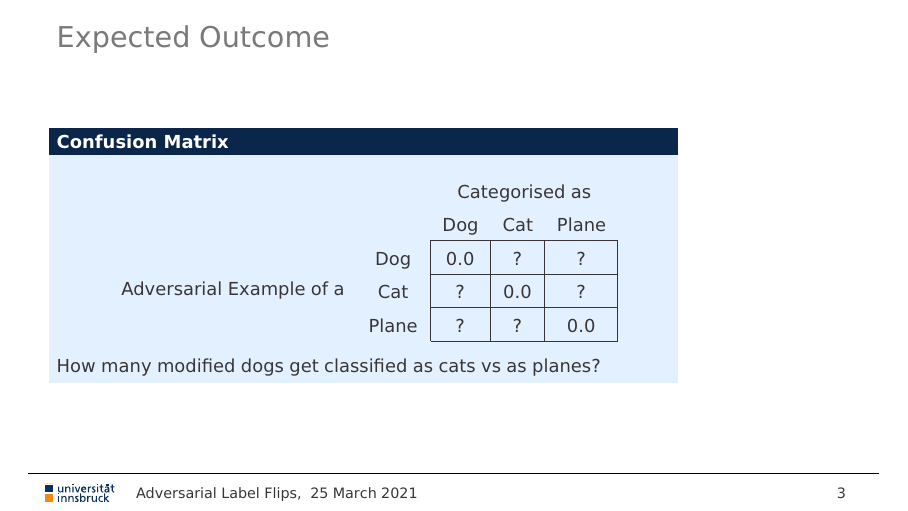
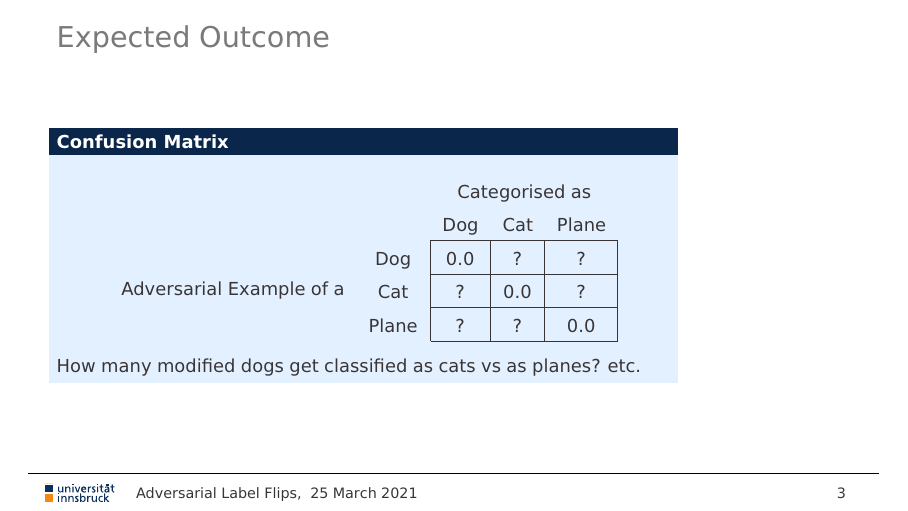
Before and after one commit to matthiasdellago/AdversarialLabelFlips, LaTeX slides (Expected outcome presentation/presentation.tex): page 4 of 7. Compiled offline with pdfLaTeX.

Commit message:
tiny fix

```diff
--- a/Expected outcome presentation/presentation.tex
+++ b/Expected outcome presentation/presentation.tex
@@ -70,7 +70,7 @@
 				& Plane & ? & ? &  0.0 \\\cline{3-5}
 			\end{tabular}
 		\end{table}
-	How many modified dogs get classified as cats vs as planes?
+	How many modified dogs get classified as cats vs as planes? etc.
 	\end{block}
 \end{frame}
 
```
Also changed, not shown: Expected outcome presentation/presentation.pdf.
